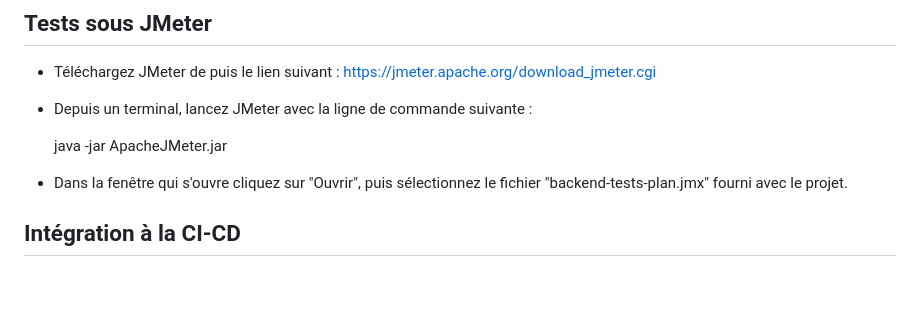
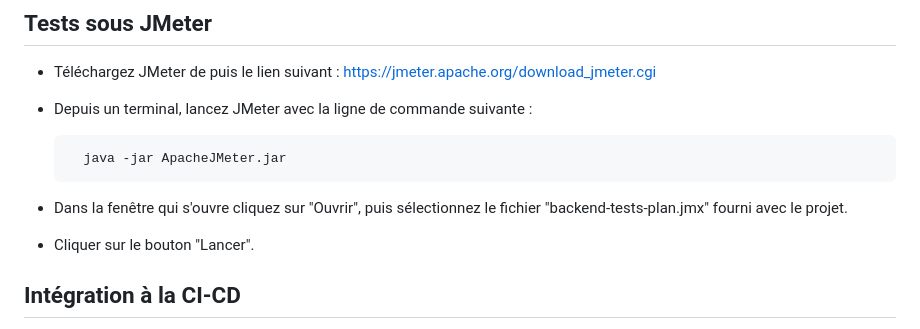
Before and after one commit to stual37/oc-p11-backend, a Markdown page: readme.md, the part around the change. GitHub-like rendering; blank space fills up the shorter version.

```diff
--- a/readme.md
+++ b/readme.md
@@ -54,9 +54,10 @@ Le workflow comprend 5 branches :
 - Téléchargez  JMeter de puis le lien suivant : [https://jmeter.apache.org/download_jmeter.cgi](https://jmeter.apache.org/download_jmeter.cgi)
 - Depuis un terminal, lancez JMeter avec la ligne de commande suivante :
 
-	java -jar ApacheJMeter.jar
+		java -jar ApacheJMeter.jar
 
 - Dans la fenêtre qui s'ouvre cliquez sur "Ouvrir", puis sélectionnez le fichier "backend-tests-plan.jmx" fourni avec le projet.
+- Cliquer sur le bouton "Lancer".
 
 
 ## Intégration à la CI-CD
```
